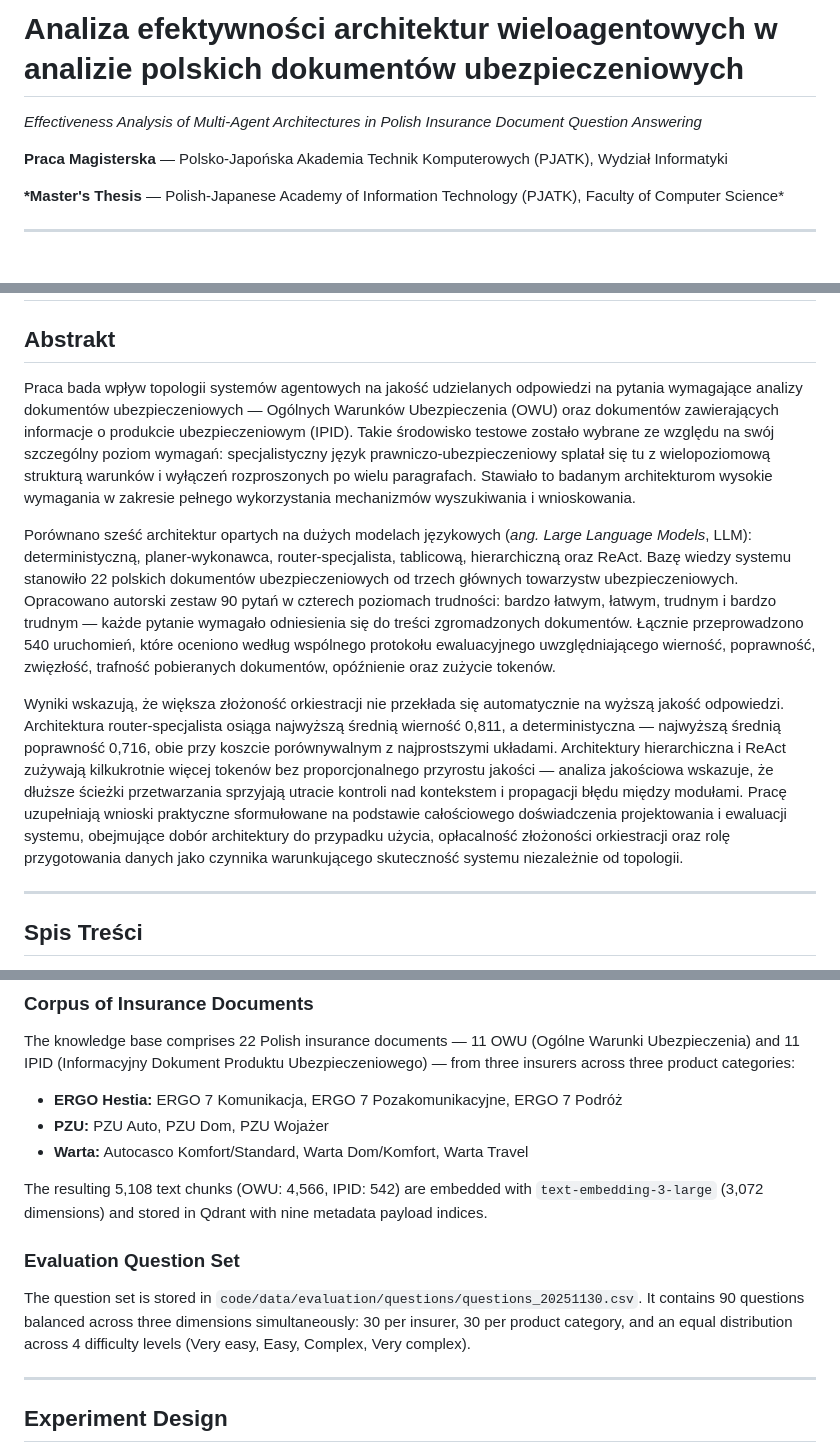
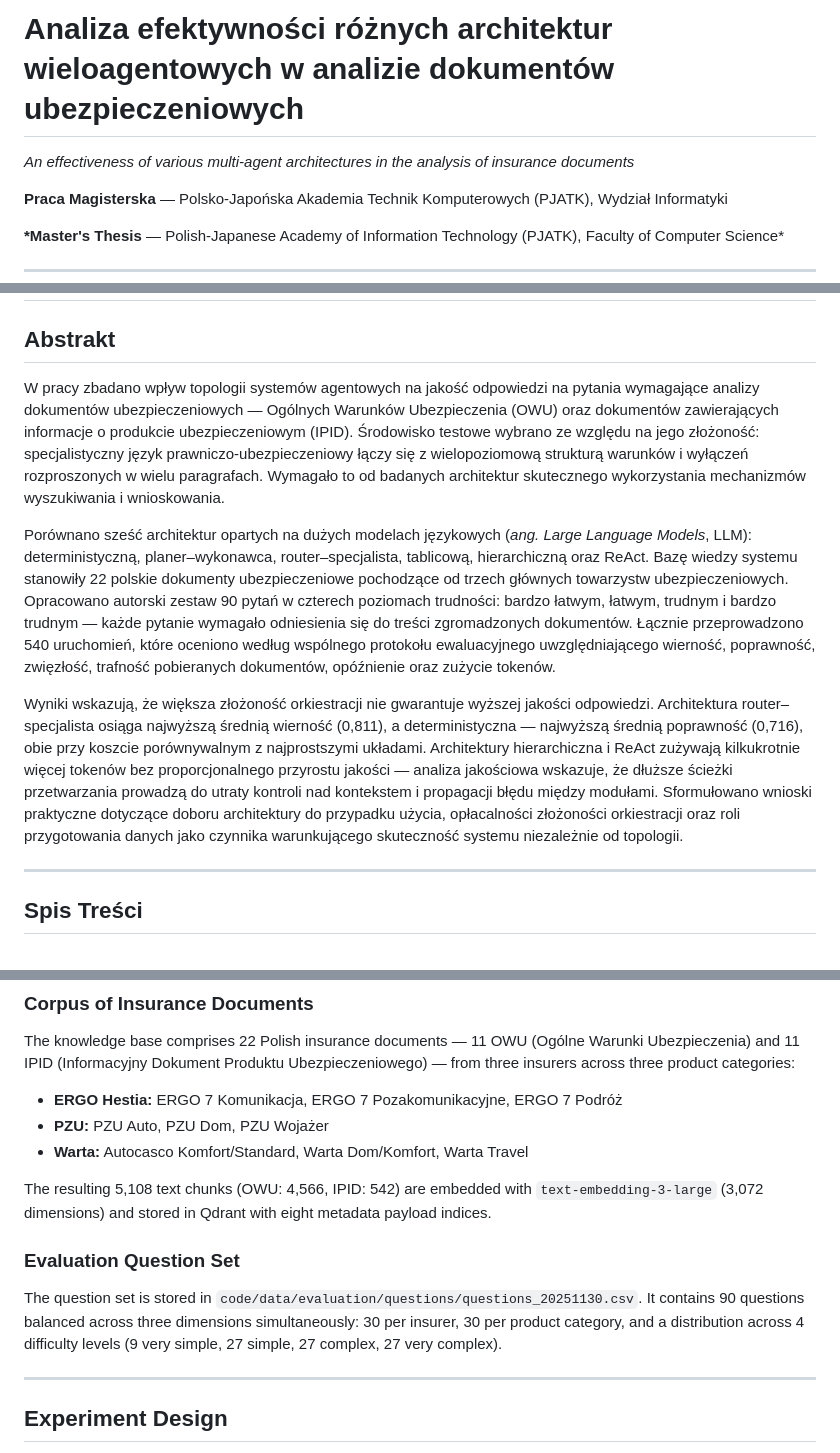
Before and after one commit to mchojna/master-thesis-pjatk, a Markdown page: README.md, 3 parts joined by grey strips. Rendered like a GitHub page; blank space fills up the shorter version.

```diff
--- a/README.md
+++ b/README.md
@@ -1,6 +1,6 @@
-# Analiza efektywności architektur wieloagentowych w analizie polskich dokumentów ubezpieczeniowych
+# Analiza efektywności różnych architektur wieloagentowych w analizie dokumentów ubezpieczeniowych
 
-_Effectiveness Analysis of Multi-Agent Architectures in Polish Insurance Document Question Answering_
+_An effectiveness of various multi-agent architectures in the analysis of insurance documents_
 
 **Praca Magisterska** — Polsko-Japońska Akademia Technik Komputerowych (PJATK), Wydział Informatyki
 
@@ -20,11 +20,11 @@ _Effectiveness Analysis of Multi-Agent Architectures in Polish Insurance Documen
 
 ## Abstrakt
 
-Praca bada wpływ topologii systemów agentowych na jakość udzielanych odpowiedzi na pytania wymagające analizy dokumentów ubezpieczeniowych — Ogólnych Warunków Ubezpieczenia (OWU) oraz dokumentów zawierających informacje o produkcie ubezpieczeniowym (IPID). Takie środowisko testowe zostało wybrane ze względu na swój szczególny poziom wymagań: specjalistyczny język prawniczo-ubezpieczeniowy splatał się tu z wielopoziomową strukturą warunków i wyłączeń rozproszonych po wielu paragrafach. Stawiało to badanym architekturom wysokie wymagania w zakresie pełnego wykorzystania mechanizmów wyszukiwania i wnioskowania.
+W pracy zbadano wpływ topologii systemów agentowych na jakość odpowiedzi na pytania wymagające analizy dokumentów ubezpieczeniowych — Ogólnych Warunków Ubezpieczenia (OWU) oraz dokumentów zawierających informacje o produkcie ubezpieczeniowym (IPID). Środowisko testowe wybrano ze względu na jego złożoność: specjalistyczny język prawniczo-ubezpieczeniowy łączy się z wielopoziomową strukturą warunków i wyłączeń rozproszonych w wielu paragrafach. Wymagało to od badanych architektur skutecznego wykorzystania mechanizmów wyszukiwania i wnioskowania.
 
-Porównano sześć architektur opartych na dużych modelach językowych (_ang. Large Language Models_, LLM): deterministyczną, planer-wykonawca, router-specjalista, tablicową, hierarchiczną oraz ReAct. Bazę wiedzy systemu stanowiło 22 polskich dokumentów ubezpieczeniowych od trzech głównych towarzystw ubezpieczeniowych. Opracowano autorski zestaw 90 pytań w czterech poziomach trudności: bardzo łatwym, łatwym, trudnym i bardzo trudnym — każde pytanie wymagało odniesienia się do treści zgromadzonych dokumentów. Łącznie przeprowadzono 540 uruchomień, które oceniono według wspólnego protokołu ewaluacyjnego uwzględniającego wierność, poprawność, zwięzłość, trafność pobieranych dokumentów, opóźnienie oraz zużycie tokenów.
+Porównano sześć architektur opartych na dużych modelach językowych (_ang. Large Language Models_, LLM): deterministyczną, planer–wykonawca, router–specjalista, tablicową, hierarchiczną oraz ReAct. Bazę wiedzy systemu stanowiły 22 polskie dokumenty ubezpieczeniowe pochodzące od trzech głównych towarzystw ubezpieczeniowych. Opracowano autorski zestaw 90 pytań w czterech poziomach trudności: bardzo łatwym, łatwym, trudnym i bardzo trudnym — każde pytanie wymagało odniesienia się do treści zgromadzonych dokumentów. Łącznie przeprowadzono 540 uruchomień, które oceniono według wspólnego protokołu ewaluacyjnego uwzględniającego wierność, poprawność, zwięzłość, trafność pobieranych dokumentów, opóźnienie oraz zużycie tokenów.
 
-Wyniki wskazują, że większa złożoność orkiestracji nie przekłada się automatycznie na wyższą jakość odpowiedzi. Architektura router-specjalista osiąga najwyższą średnią wierność 0,811, a deterministyczna — najwyższą średnią poprawność 0,716, obie przy koszcie porównywalnym z najprostszymi układami. Architektury hierarchiczna i ReAct zużywają kilkukrotnie więcej tokenów bez proporcjonalnego przyrostu jakości — analiza jakościowa wskazuje, że dłuższe ścieżki przetwarzania sprzyjają utracie kontroli nad kontekstem i propagacji błędu między modułami. Pracę uzupełniają wnioski praktyczne sformułowane na podstawie całościowego doświadczenia projektowania i ewaluacji systemu, obejmujące dobór architektury do przypadku użycia, opłacalność złożoności orkiestracji oraz rolę przygotowania danych jako czynnika warunkującego skuteczność systemu niezależnie od topologii.
+Wyniki wskazują, że większa złożoność orkiestracji nie gwarantuje wyższej jakości odpowiedzi. Architektura router–specjalista osiąga najwyższą średnią wierność (0,811), a deterministyczna — najwyższą średnią poprawność (0,716), obie przy koszcie porównywalnym z najprostszymi układami. Architektury hierarchiczna i ReAct zużywają kilkukrotnie więcej tokenów bez proporcjonalnego przyrostu jakości — analiza jakościowa wskazuje, że dłuższe ścieżki przetwarzania prowadzą do utraty kontroli nad kontekstem i propagacji błędu między modułami. Sformułowano wnioski praktyczne dotyczące doboru architektury do przypadku użycia, opłacalności złożoności orkiestracji oraz roli przygotowania danych jako czynnika warunkującego skuteczność systemu niezależnie od topologii.
 
 ---
 
@@ -491,11 +491,11 @@ The knowledge base comprises 22 Polish insurance documents — 11 OWU (Ogólne W
 - **PZU:** PZU Auto, PZU Dom, PZU Wojażer
 - **Warta:** Autocasco Komfort/Standard, Warta Dom/Komfort, Warta Travel
 
-The resulting 5,108 text chunks (OWU: 4,566, IPID: 542) are embedded with `text-embedding-3-large` (3,072 dimensions) and stored in Qdrant with nine metadata payload indices.
+The resulting 5,108 text chunks (OWU: 4,566, IPID: 542) are embedded with `text-embedding-3-large` (3,072 dimensions) and stored in Qdrant with eight metadata payload indices.
 
 ### Evaluation Question Set
 
-The question set is stored in `code/data/evaluation/questions/questions_20251130.csv`. It contains 90 questions balanced across three dimensions simultaneously: 30 per insurer, 30 per product category, and an equal distribution across 4 difficulty levels (Very easy, Easy, Complex, Very complex).
+The question set is stored in `code/data/evaluation/questions/questions_20251130.csv`. It contains 90 questions balanced across three dimensions simultaneously: 30 per insurer, 30 per product category, and a distribution across 4 difficulty levels (9 very simple, 27 simple, 27 complex, 27 very complex).
 
 ---
 
```
Also changed, not shown: other parts of README.md (+4 -4 lines).
